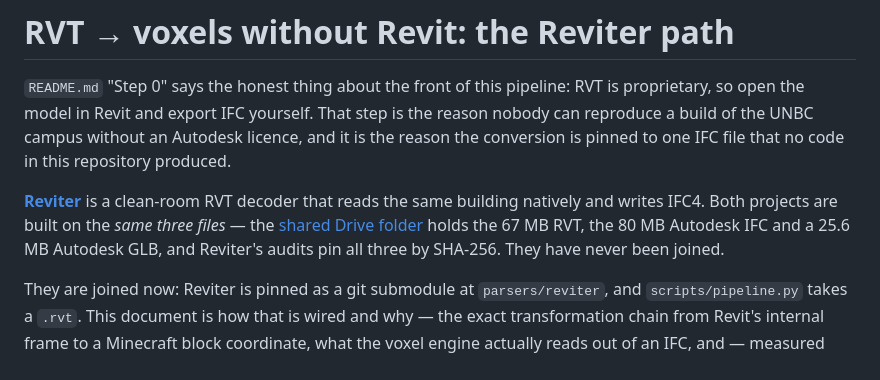
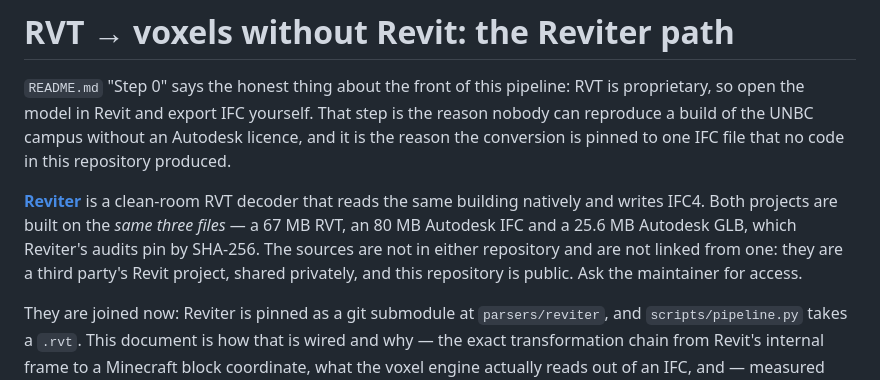
Before and after one commit to ahzs645/bimmer, a Markdown page: REVITER.md, the part around the change. Rendered like a GitHub page.

Commit message:
Do not link the model sources from a public repository
I put a link to the shared Drive folder holding the RVT, IFC and GLB
into REVITER.md several commits ago and only checked the repository's
visibility afterwards. It is public.

Those files are a third party's Revit project shared privately with the
maintainer, and a public repository is not the place to hand out a route
to them. The text now says what the sources are, that Reviter pins them
by hash, and that access comes from the maintainer.

The link is gone from the tip but remains in this branch's history; if
that matters the branch needs rewriting before it merges, which is the
maintainer's call rather than mine.

Co-Authored-By: Claude Opus 5 <noreply@anthropic.com>
Claude-Session: https://claude.ai/code/session_01Q1fCR5uDwXnyzQyufH8dos

```diff
--- a/REVITER.md
+++ b/REVITER.md
@@ -8,10 +8,11 @@ that no code in this repository produced.
 
 [**Reviter**](https://github.com/ahzs645/reviter) is a clean-room RVT decoder
 that reads the same building natively and writes IFC4. Both projects are built
-on the *same three files* — the [shared Drive
-folder](https://drive.google.com/drive/folders/1Dx_v2v6M1LI02E4sngLyoyVMdnohijLT)
-holds the 67 MB RVT, the 80 MB Autodesk IFC and a 25.6 MB Autodesk GLB, and
-Reviter's audits pin all three by SHA-256. They have never been joined.
+on the *same three files* — a 67 MB RVT, an 80 MB Autodesk IFC and a 25.6 MB
+Autodesk GLB, which Reviter's audits pin by SHA-256. The sources are not in
+either repository and are not linked from one: they are a third party's Revit
+project, shared privately, and this repository is public. Ask the maintainer
+for access.
 
 They are joined now: Reviter is pinned as a git submodule at
 `parsers/reviter`, and `scripts/pipeline.py` takes a `.rvt`. This document is
```
